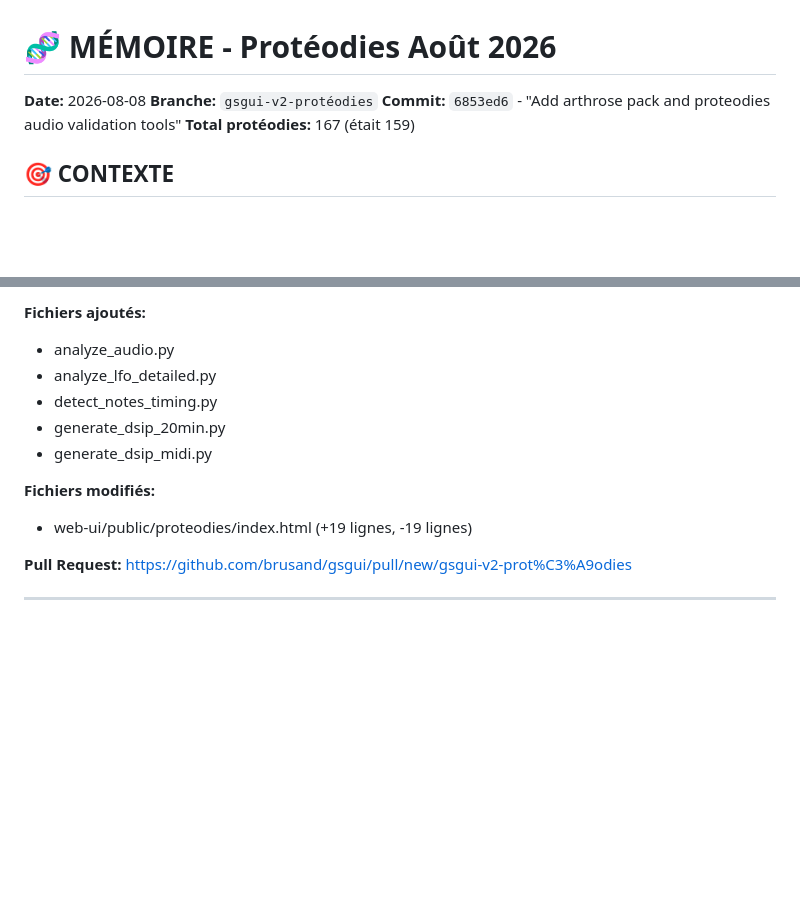
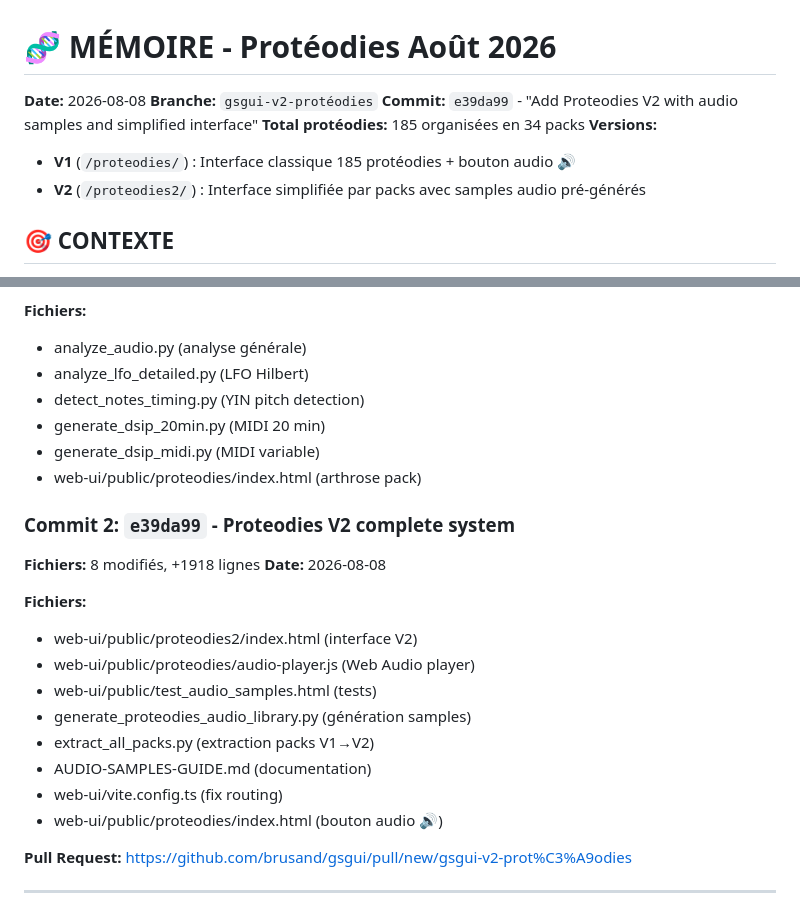
Before and after one commit to brusand/gsgui, a Markdown page: MEMORY-PROTEODIES-AOUT-2026.md, 2 parts joined by grey strips. GitHub-like rendering; blank space fills up the shorter version.

Commit message:
Update memory with V2 complete system documentation

```diff
--- a/MEMORY-PROTEODIES-AOUT-2026.md
+++ b/MEMORY-PROTEODIES-AOUT-2026.md
@@ -2,8 +2,11 @@
 
 **Date:** 2026-08-08
 **Branche:** `gsgui-v2-protéodies`
-**Commit:** `6853ed6` - "Add arthrose pack and proteodies audio validation tools"
-**Total protéodies:** 167 (était 159)
+**Commit:** `e39da99` - "Add Proteodies V2 with audio samples and simplified interface"
+**Total protéodies:** 185 organisées en 34 packs
+**Versions:**
+- **V1** (`/proteodies/`) : Interface classique 185 protéodies + bouton audio 🔊
+- **V2** (`/proteodies2/`) : Interface simplifiée par packs avec samples audio pré-générés
 
 ## 🎯 CONTEXTE
 
@@ -280,15 +353,27 @@ Auto-sélection selon catégorie cochée:
 **Fichiers:** 6 modifiés, +1815 lignes
 **Date:** 2026-08-08
 
-**Fichiers ajoutés:**
-- analyze_audio.py
-- analyze_lfo_detailed.py
-- detect_notes_timing.py
-- generate_dsip_20min.py
-- generate_dsip_midi.py
+**Fichiers:**
+- analyze_audio.py (analyse générale)
+- analyze_lfo_detailed.py (LFO Hilbert)
+- detect_notes_timing.py (YIN pitch detection)
+- generate_dsip_20min.py (MIDI 20 min)
+- generate_dsip_midi.py (MIDI variable)
+- web-ui/public/proteodies/index.html (arthrose pack)
 
-**Fichiers modifiés:**
-- web-ui/public/proteodies/index.html (+19 lignes, -19 lignes)
+### Commit 2: `e39da99` - Proteodies V2 complete system
+**Fichiers:** 8 modifiés, +1918 lignes
+**Date:** 2026-08-08
+
+**Fichiers:**
+- web-ui/public/proteodies2/index.html (interface V2)
+- web-ui/public/proteodies/audio-player.js (Web Audio player)
+- web-ui/public/test_audio_samples.html (tests)
+- generate_proteodies_audio_library.py (génération samples)
+- extract_all_packs.py (extraction packs V1→V2)
+- AUDIO-SAMPLES-GUIDE.md (documentation)
+- web-ui/vite.config.ts (fix routing)
+- web-ui/public/proteodies/index.html (bouton audio 🔊)
 
 **Pull Request:**
 https://github.com/brusand/gsgui/pull/new/gsgui-v2-prot%C3%A9odies
```
Also changed, not shown: other parts of MEMORY-PROTEODIES-AOUT-2026.md (+73 -3 lines).
